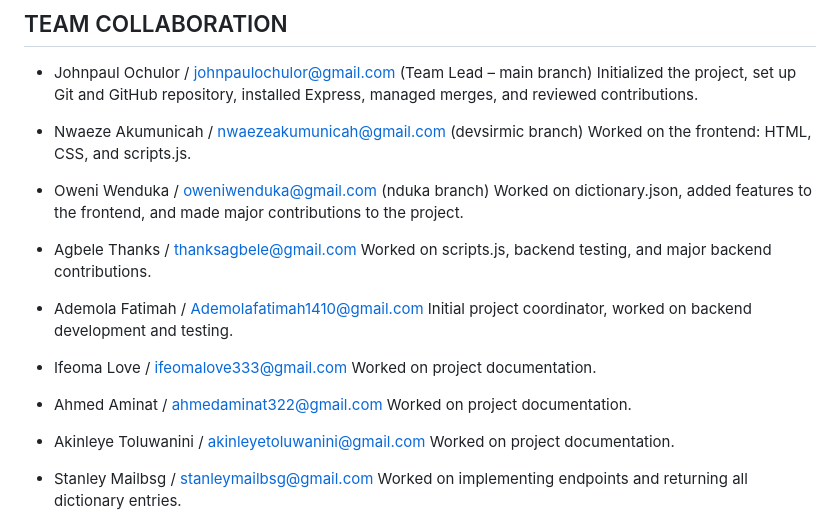
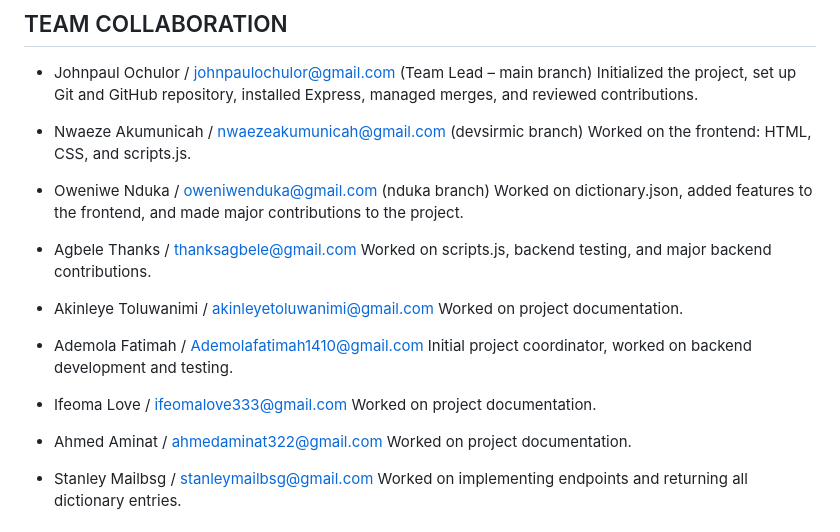
Before and after one commit to Johnpaul-Ochulor/dictionary-lookup-app, a Markdown page: README.md, the part around the change. Drawn GitHub-style.

Commit message:
made some changes in the team collaboration members name and gmail

```diff
--- a/README.md
+++ b/README.md
@@ -86,11 +86,14 @@ Initialized the project, set up Git and GitHub repository, installed Express, ma
 - Nwaeze Akumunicah / nwaezeakumunicah@gmail.com  (devsirmic branch)
 Worked on the frontend: HTML, CSS, and scripts.js.
 
-- Oweni Wenduka / oweniwenduka@gmail.com (nduka branch)
+- Oweniwe Nduka / oweniwenduka@gmail.com (nduka branch)
 Worked on dictionary.json, added features to the frontend, and made major contributions to the project.
 
 - Agbele Thanks / thanksagbele@gmail.com
 Worked on scripts.js, backend testing, and major backend contributions.
+
+- Akinleye Toluwanimi / akinleyetoluwanimi@gmail.com
+Worked on project documentation.
 
 - Ademola Fatimah / Ademolafatimah1410@gmail.com
 Initial project coordinator, worked on backend development and testing.
@@ -101,8 +104,6 @@ Worked on project documentation.
 - Ahmed Aminat / ahmedaminat322@gmail.com
 Worked on project documentation.
 
-- Akinleye Toluwanini / akinleyetoluwanini@gmail.com
-Worked on project documentation.
 
 - Stanley Mailbsg / stanleymailbsg@gmail.com
 Worked on implementing endpoints and returning all dictionary entries.
```
